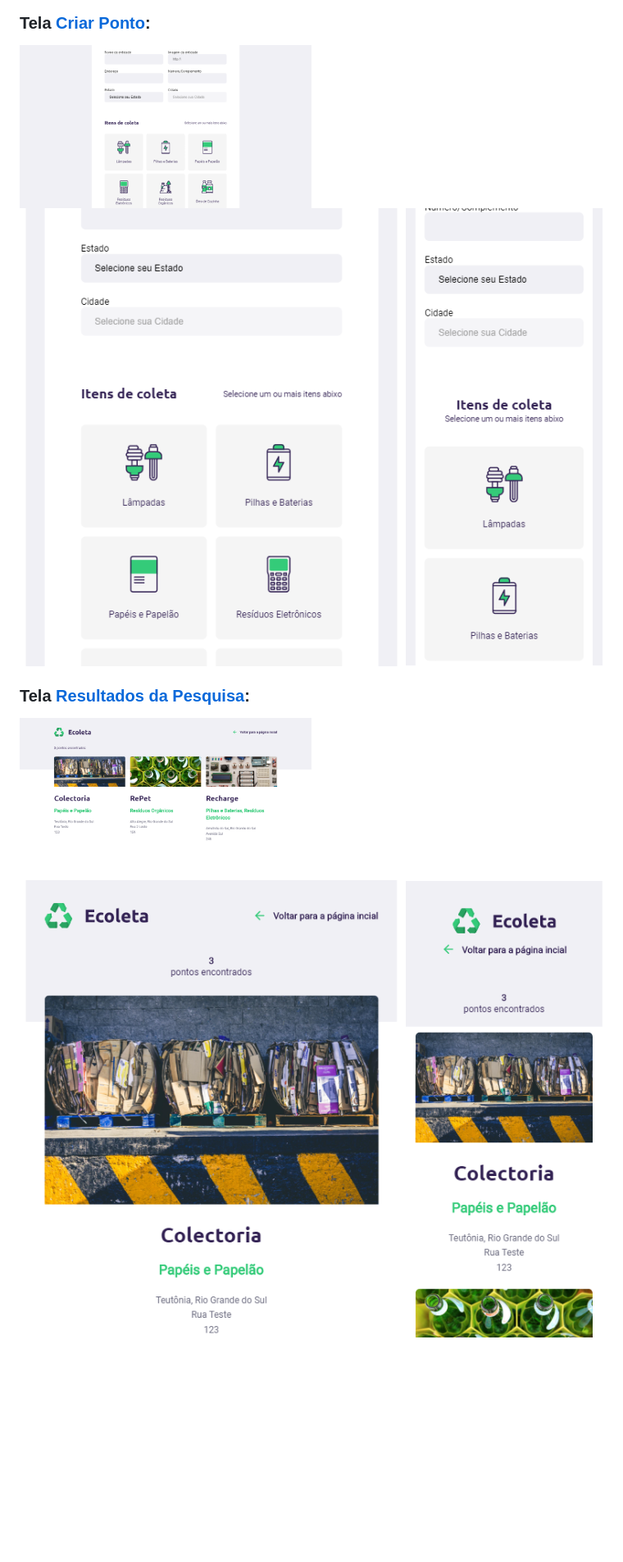
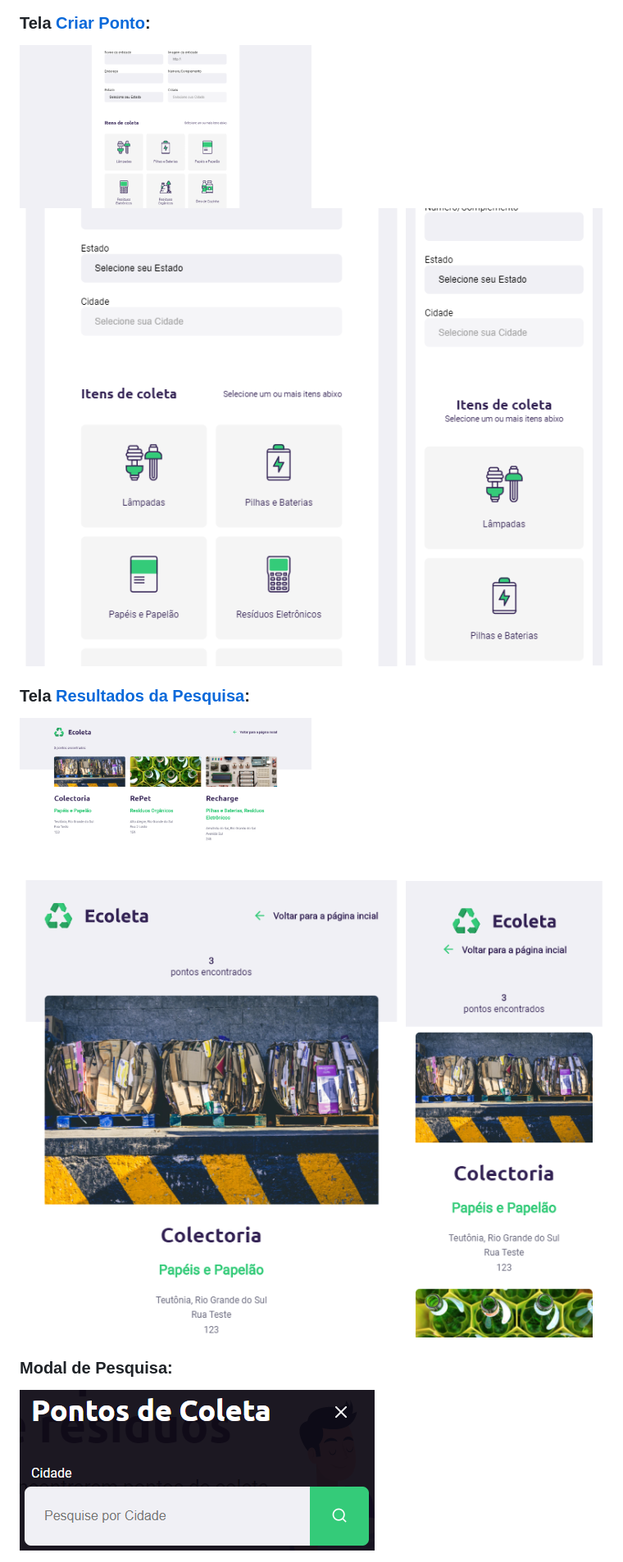
Before and after one commit to djonibourscheid/Ecoleta-NLW1, a Markdown page: README.md, the part around the change printed below. Shown: that part at 82% size. GitHub-like rendering; pictures changed too: .github/images/modal-searchPoint.png (added); blank space fills up the shorter version.

Commit message:
readme v3
- Descrição arrumada.
- Classificação das tecnologias usadas no projeto.
- Adição da área de funcionalidades trabalhadas.
- Adição do modal de pesquisa.

```diff
--- a/README.md
+++ b/README.md
@@ -31,14 +52,17 @@ Após o comando acima executar:
 
 ### Tela [Criar Ponto](https://ecoleta-djoni.herokuapp.com/crair-ponto):
 <div style=display:"grid">
-    <img src=".github/images/pc-createPoint.png" alt="Página Criar Ponto visto por um PC" width="50%">
-    <img src=".github/images/tablet-createPoint.png" alt="Página Criar Ponto visto por um Tablet" width="23.35%">
-    <img src=".github/images/cel-createPoint.png" alt="Página Criar Ponto visto por um Celular" width="11.99%">
+  <img src=".github/images/pc-createPoint.png" alt="Página Criar Ponto visto por um PC" width="50%">
+  <img src=".github/images/tablet-createPoint.png" alt="Página Criar Ponto visto por um Tablet" width="23.35%">
+  <img src=".github/images/cel-createPoint.png" alt="Página Criar Ponto visto por um Celular" width="11.99%">
 </div>
 
 ### Tela [Resultados da Pesquisa](https://ecoleta-djoni.herokuapp.com):
 <div style=display:"grid">
-    <img src=".github/images/pc-searchPoint.png" alt="Página Resultados da Pesquisa visto por um PC" width="50%">
-    <img src=".github/images/tablet-searchPoint.png" alt="Página Resultados da Pesquisa visto por um Tablet" width="23.35%">
-    <img src=".github/images/cel-searchPoint.png" alt="Página Resultados da Pesquisa visto por um Celular" width="11.99%">
+  <img src=".github/images/pc-searchPoint.png" alt="Página Resultados da Pesquisa visto por um PC" width="50%">
+  <img src=".github/images/tablet-searchPoint.png" alt="Página Resultados da Pesquisa visto por um Tablet" width="23.35%">
+  <img src=".github/images/cel-searchPoint.png" alt="Página Resultados da Pesquisa visto por um Celular" width="11.99%">
 </div>
+
+### Modal de Pesquisa:
+  <img src=".github/images/modal-searchPoint.png">
```
Also changed, not shown: other parts of README.md (+26 -5 lines).
